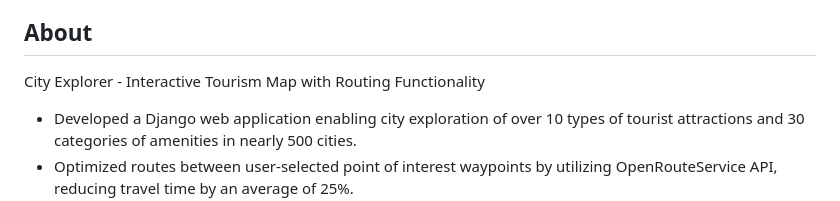
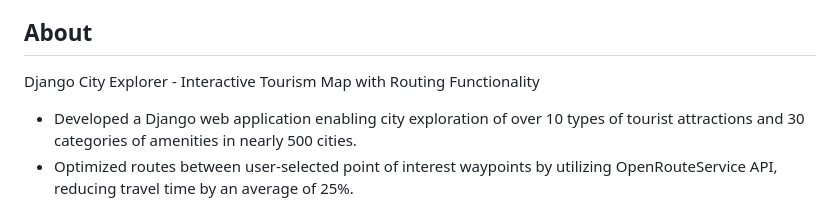
Before and after one commit to haicanberra/City-Tour-Planner, a Markdown page: README.md, the part around the change. Rendered like a GitHub page.

```diff
--- a/README.md
+++ b/README.md
@@ -25,7 +25,7 @@
 
 <a name="about"></a>
 ## About
-City Explorer - Interactive Tourism Map with Routing Functionality
+Django City Explorer - Interactive Tourism Map with Routing Functionality
 - Developed a Django web application enabling city exploration of over 10 types of tourist attractions and 30 categories of amenities in nearly 500 cities.
 - Optimized routes between user-selected point of interest waypoints by utilizing OpenRouteService API, reducing travel time by an average of 25%.
 - Integrated 4 different APIs for geocoding and mapping, allowing real-time filtering and visualization on an interactive map.
```
